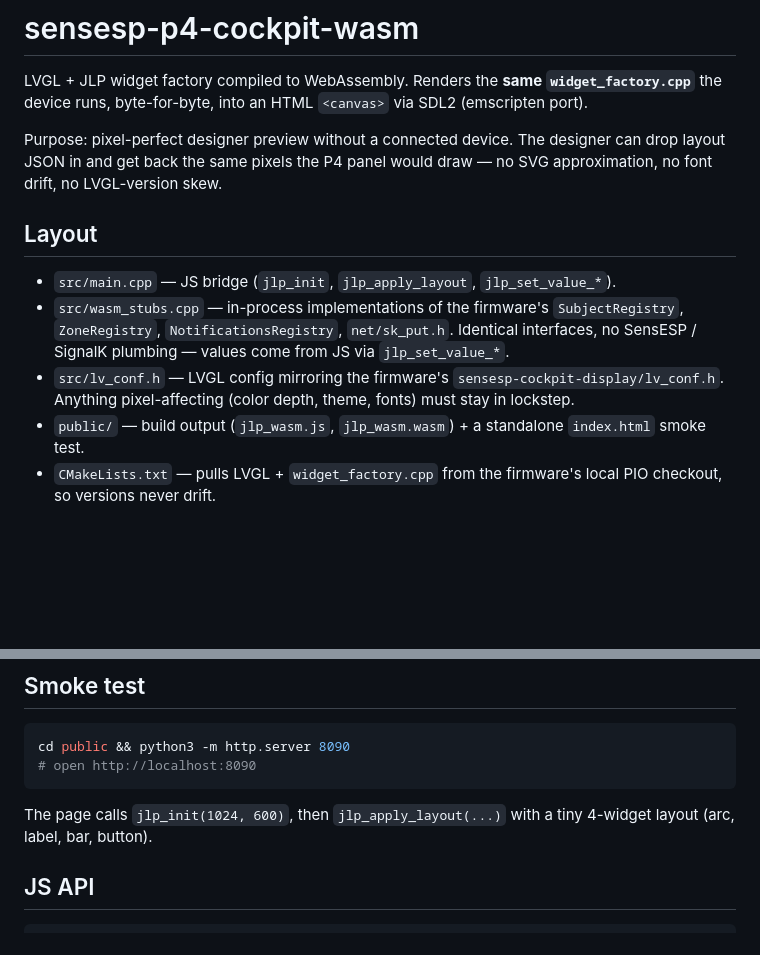
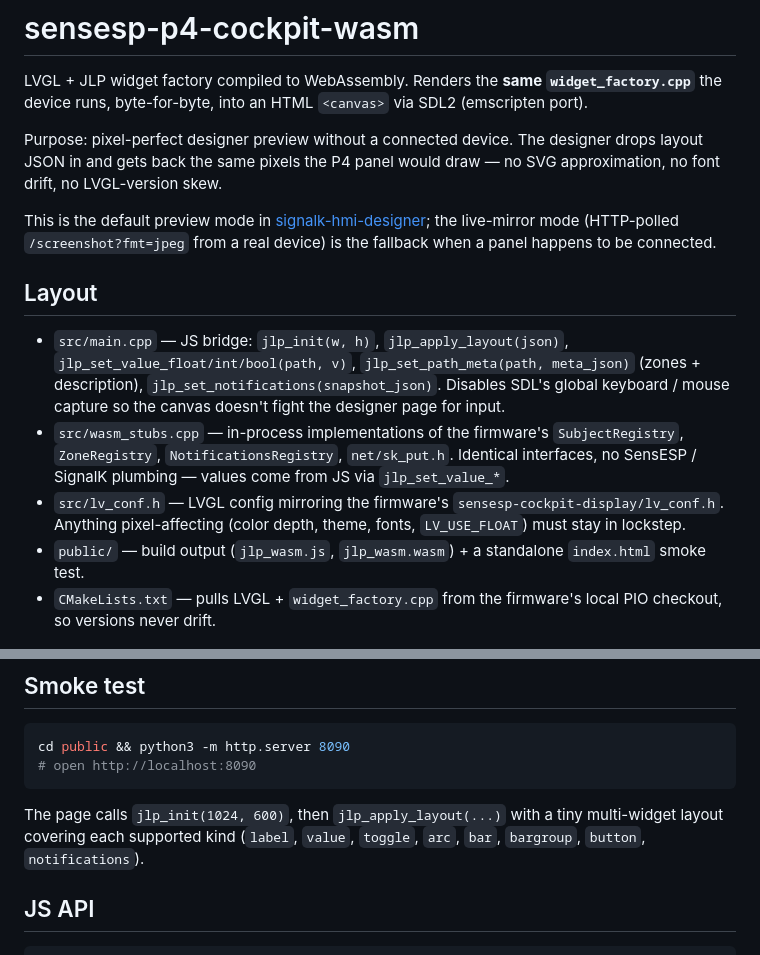
Before and after one commit to dirkwa/sensesp-p4-cockpit-wasm, a Markdown page: README.md, 2 parts joined by grey strips. Rendered like a GitHub page; blank space fills up the shorter version.

Commit message:
docs: sync README with current JS bridge + widget catalog
- list every jlp_* JS export exposed today (jlp_set_path_meta,
  jlp_set_notifications, the SDL event-capture disable)
- note this is the designer's default preview mode now, with
  Mirror as the device-connected fallback
- LV_USE_FLOAT is one of the keep-in-sync settings
- smoke test layout covers every kind, not just the original four

````diff
--- a/README.md
+++ b/README.md
@@ -5,21 +5,30 @@ LVGL + JLP widget factory compiled to WebAssembly. Renders the
 an HTML `<canvas>` via SDL2 (emscripten port).
 
 Purpose: pixel-perfect designer preview without a connected device.
-The designer can drop layout JSON in and get back the same pixels the
+The designer drops layout JSON in and gets back the same pixels the
 P4 panel would draw — no SVG approximation, no font drift, no
 LVGL-version skew.
 
+This is the default preview mode in
+[signalk-hmi-designer](https://github.com/dirkwa/signalk-hmi-designer);
+the live-mirror mode (HTTP-polled `/screenshot?fmt=jpeg` from a real
+device) is the fallback when a panel happens to be connected.
+
 ## Layout
 
-- `src/main.cpp` — JS bridge (`jlp_init`, `jlp_apply_layout`,
-  `jlp_set_value_*`).
+- `src/main.cpp` — JS bridge: `jlp_init(w, h)`,
+  `jlp_apply_layout(json)`, `jlp_set_value_float/int/bool(path, v)`,
+  `jlp_set_path_meta(path, meta_json)` (zones + description),
+  `jlp_set_notifications(snapshot_json)`. Disables SDL's
+  global keyboard / mouse capture so the canvas doesn't fight the
+  designer page for input.
 - `src/wasm_stubs.cpp` — in-process implementations of the firmware's
   `SubjectRegistry`, `ZoneRegistry`, `NotificationsRegistry`,
   `net/sk_put.h`. Identical interfaces, no SensESP / SignalK
   plumbing — values come from JS via `jlp_set_value_*`.
 - `src/lv_conf.h` — LVGL config mirroring the firmware's
   `sensesp-cockpit-display/lv_conf.h`. Anything pixel-affecting
-  (color depth, theme, fonts) must stay in lockstep.
+  (color depth, theme, fonts, `LV_USE_FLOAT`) must stay in lockstep.
 - `public/` — build output (`jlp_wasm.js`, `jlp_wasm.wasm`) + a
   standalone `index.html` smoke test.
 - `CMakeLists.txt` — pulls LVGL + `widget_factory.cpp` from the
@@ -44,7 +53,9 @@ cd public && python3 -m http.server 8090
 ```
 
 The page calls `jlp_init(1024, 600)`, then `jlp_apply_layout(...)`
-with a tiny 4-widget layout (arc, label, bar, button).
+with a tiny multi-widget layout covering each supported kind
+(`label`, `value`, `toggle`, `arc`, `bar`, `bargroup`, `button`,
+`notifications`).
 
 ## JS API
 
````
